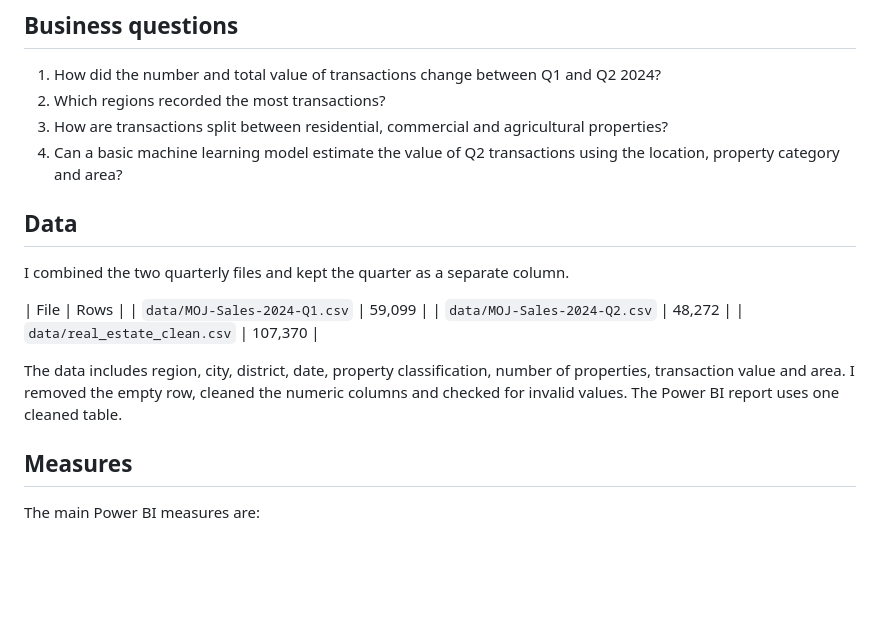
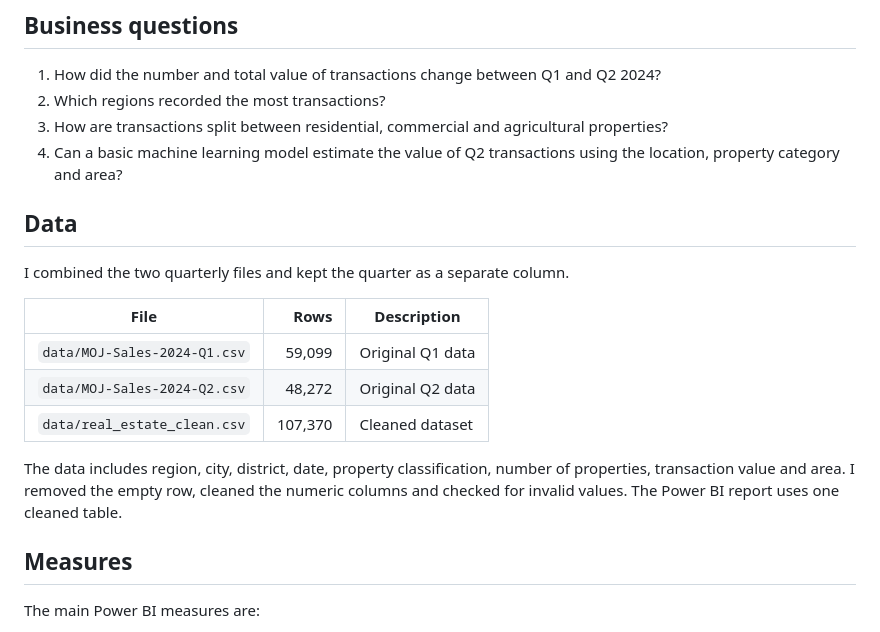
Before and after one commit to AlSulaim/Saudi-Real-Estate, a Markdown page: README.md, the part around one of its changes. GitHub-like rendering; blank space fills up the shorter version.

```diff
--- a/README.md
+++ b/README.md
@@ -15,20 +13,17 @@ I explored real estate sales records from Saudi Arabia for Q1 and Q2 of 2024. I
 3. How are transactions split between residential, commercial and agricultural properties?
 4. Can a basic machine learning model estimate the value of Q2 transactions using the location, property category and area?
 
-
-
 ## Data
 
 I combined the two quarterly files and kept the quarter as a separate column.
 
-| File | Rows |
-| `data/MOJ-Sales-2024-Q1.csv` | 59,099 |
-| `data/MOJ-Sales-2024-Q2.csv` | 48,272 |
-| `data/real_estate_clean.csv` | 107,370 |
+| File | Rows | Description |
+|---|---:|---|
+| `data/MOJ-Sales-2024-Q1.csv` | 59,099 | Original Q1 data |
+| `data/MOJ-Sales-2024-Q2.csv` | 48,272 | Original Q2 data |
+| `data/real_estate_clean.csv` | 107,370 | Cleaned dataset |
 
 The data includes region, city, district, date, property classification, number of properties, transaction value and area. I removed the empty row, cleaned the numeric columns and checked for invalid values. The Power BI report uses one cleaned table.
-
-
 
 ## Measures
 
```
Also changed, not shown: other parts of README.md (+15 -8 lines), screenshots/Q2 Prediction Error.png (added), screenshots/ml_actual_vs_predicted.png (added), screenshots/ml_error_by_property_type.png (added), 5 other files.
